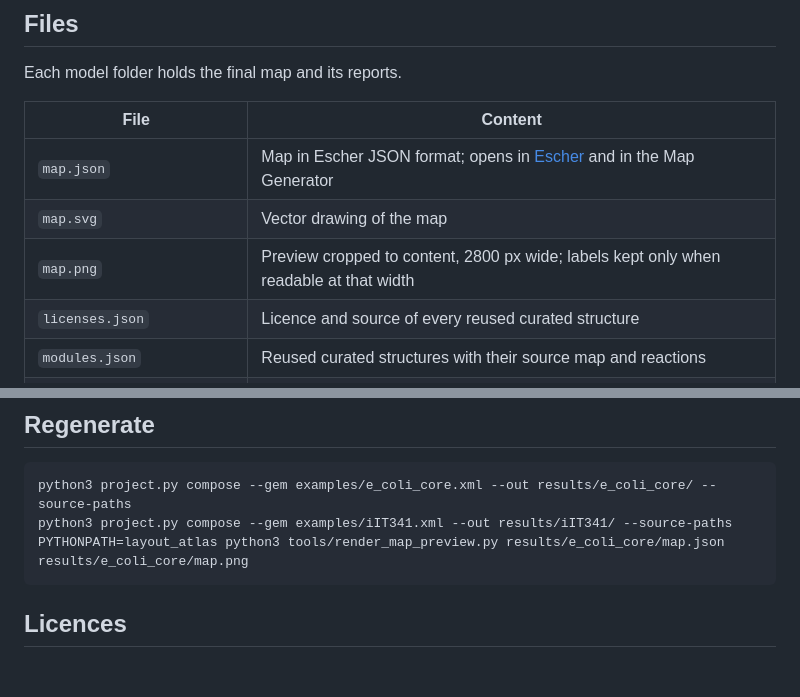
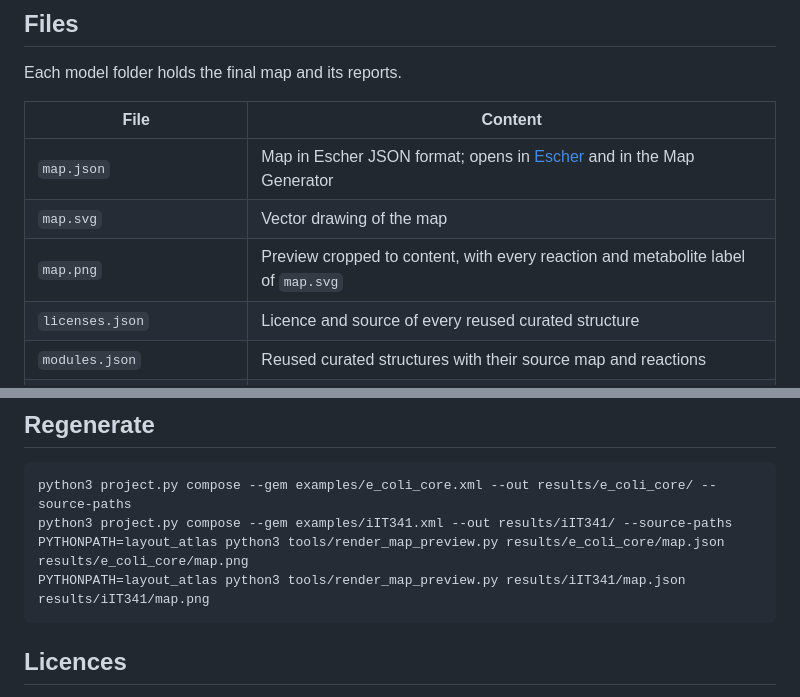
Before and after one commit to elixir2026-project22/Open-Meta-Maps, a Markdown page: example_results/README.md, 2 parts joined by grey strips. Rendered like a GitHub page; blank space fills up the shorter version.

````diff
--- a/example_results/README.md
+++ b/example_results/README.md
@@ -15,7 +15,7 @@ Each model folder holds the final map and its reports.
 |---|---|
 | `map.json` | Map in Escher JSON format; opens in [Escher](https://escher.github.io) and in the Map Generator |
 | `map.svg` | Vector drawing of the map |
-| `map.png` | Preview cropped to content, 2800 px wide; labels kept only when readable at that width |
+| `map.png` | Preview cropped to content, with every reaction and metabolite label of `map.svg` |
 | `licenses.json` | Licence and source of every reused curated structure |
 | `modules.json` | Reused curated structures with their source map and reactions |
 | `reaction_provenance.json` | Layout provenance of every reaction (curated structure or generated) |
@@ -28,6 +28,7 @@ Each model folder holds the final map and its reports.
 python3 project.py compose --gem examples/e_coli_core.xml --out results/e_coli_core/ --source-paths
 python3 project.py compose --gem examples/iIT341.xml --out results/iIT341/ --source-paths
 PYTHONPATH=layout_atlas python3 tools/render_map_preview.py results/e_coli_core/map.json results/e_coli_core/map.png
+PYTHONPATH=layout_atlas python3 tools/render_map_preview.py results/iIT341/map.json results/iIT341/map.png
 ```
 
 ## Licences
````
Also changed, not shown: README.md (+1 -1 lines), docs/images/examples/e_coli_core.png, 7 other files.
